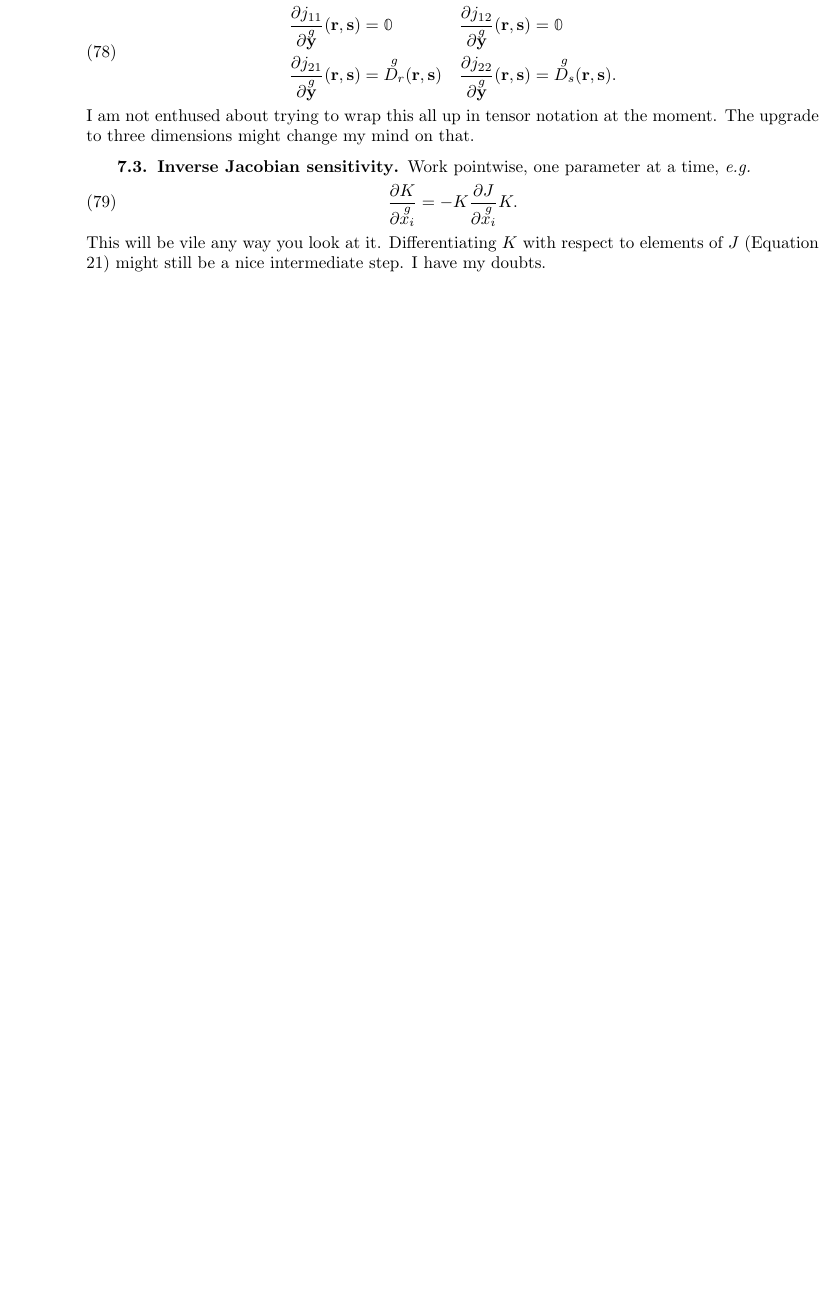
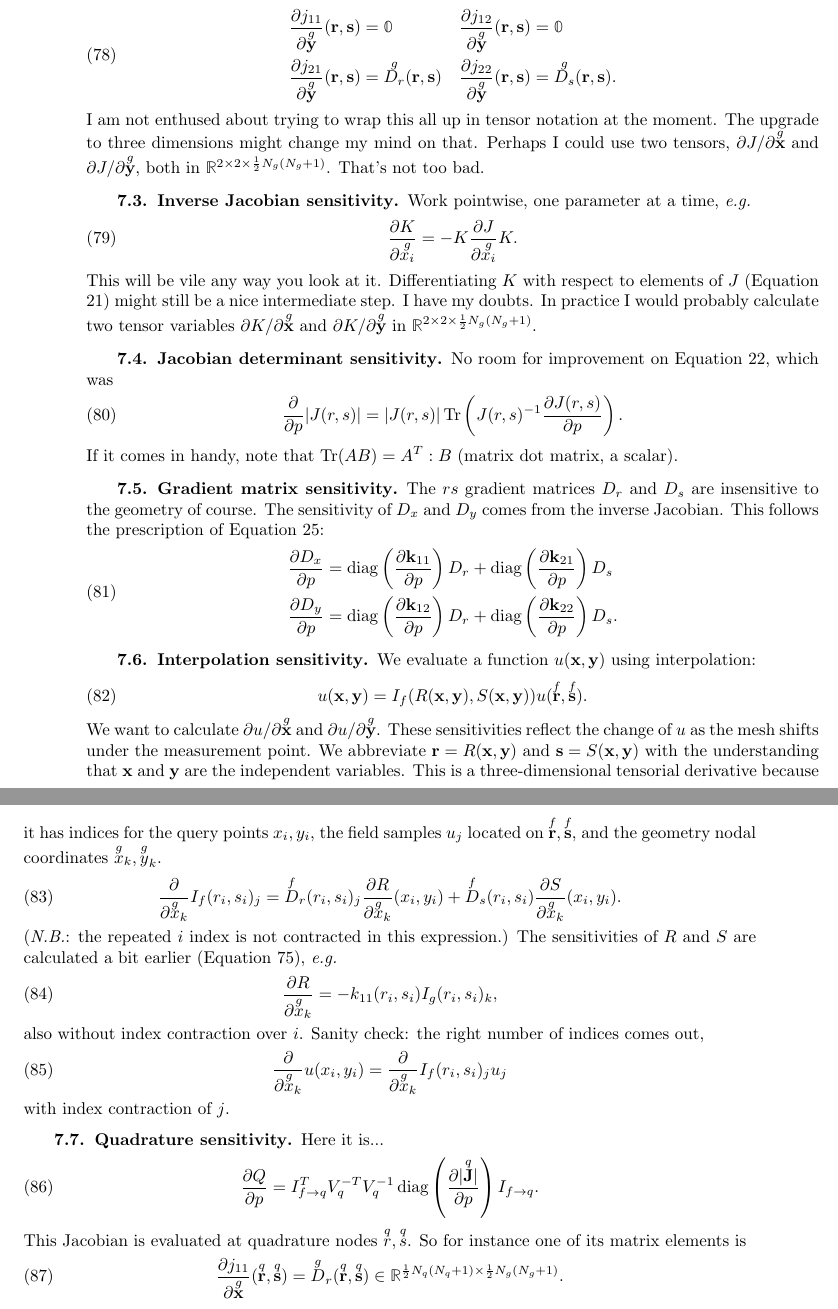
Before and after one commit to plisdku/femnotes, a LaTeX book (main.tex, which reads chapter04.tex): part of page 22 of 23 before the commit and two parts of pages 22 and 23 of 25 after it, the two joined at a grey line, cut so that both start at the same text, the shorter picture padded with empty space. Compiled offline with pdfLaTeX.

Commit message:
Jacobian determinant sensitivity, Dx Dy sensitivity, interpolation sensitivity, quadrature sensitivity

```diff
--- a/chapter04.tex
+++ b/chapter04.tex
@@ -341,7 +342,7 @@ and for $\g{\ve y}$,
 \end{aligned}
 \end{equation}
 %
-I am not enthused about trying to wrap this all up in tensor notation at the moment.  The upgrade to three dimensions might change my mind on that.
+I am not enthused about trying to wrap this all up in tensor notation at the moment.  The upgrade to three dimensions might change my mind on that.  Perhaps I could use two tensors, $\ppp{J}{\g{\ve x}}$ and $\ppp{J}{\g{\ve y}}$, both in $\mathbb{R}^{2 \times 2 \times \frac{1}{2}N_g(N_g+1)}$.  That's not too bad.
 
 \subsection{Inverse Jacobian sensitivity}
 
@@ -351,4 +352,68 @@ Work pointwise, one parameter at a time, \emph{e.g.}
 \pp{K}{\g{x_i}} = - K \pp{J}{\g{x_i}} K.
 \end{equation}
 %
-This will be vile any way you look at it.  Differentiating $K$ with respect to elements of $J$ (Equation \ref{eqn:jacobian_jacobian_sensitivity}) might still be a nice intermediate step.  I have my doubts.
+This will be vile any way you look at it.  Differentiating $K$ with respect to elements of $J$ (Equation \ref{eqn:jacobian_jacobian_sensitivity}) might still be a nice intermediate step.  I have my doubts.  In practice I would probably calculate two tensor variables $\ppp{K}{\g{\ve x}}$ and $\ppp{K}{\g{\ve y}}$ in $\mathbb{R}^{2 \times 2 \times \frac{1}{2}N_g(N_g+1)}$.
+
+\subsection{Jacobian determinant sensitivity}
+
+No room for improvement on Equation \ref{eqn:jacobian_determinant_sensitivity}, which was
+%
+\begin{equation}
+\pp{}{p} |J(r,s)| = |J(r,s)| \operatorname{Tr} \left( J(r,s)^{-1} \pp{J(r,s)}{p} \right).
+\end{equation}
+%
+If it comes in handy, note that $\operatorname{Tr}(AB) = A^T : B$ (matrix dot matrix, a scalar).
+
+\subsection{Gradient matrix sensitivity}
+
+The $rs$ gradient matrices $D_r$ and $D_s$ are insensitive to the geometry of course.  The sensitivity of $D_x$ and $D_y$ comes from the inverse Jacobian.  This follows the prescription of Equation \ref{eqn:partialDerivativeSensitivities}:
+%
+\begin{equation}
+\begin{aligned}
+\pp{D_x}{p} &= \diag \left( \pp{\ve k_{11}}{p} \right) D_r + \diag \left( \pp{\ve k_{21}}{p} \right) D_s \\
+\pp{D_y}{p} &= \diag \left( \pp{\ve k_{12}}{p} \right) D_r + \diag \left( \pp{\ve k_{22}}{p} \right) D_s. \\
+\end{aligned}
+\end{equation}
+
+\subsection{Interpolation sensitivity}
+
+We evaluate a function $u(\ve x, \ve y)$ using interpolation:
+%
+\begin{equation}
+u(\ve x, \ve y) = I_f(R(\ve x, \ve y), S(\ve x, \ve y)) u(\f{\ve r}, \f{\ve s}).
+\end{equation}
+%
+We want to calculate $\ppp{u}{\g{\ve x}}$ and $\ppp{u}{\g{\ve y}}$.  These sensitivities reflect the change of $u$ as the mesh shifts under the measurement point.  We abbreviate $\ve r = R(\ve x, \ve y)$ and $\ve s = S(\ve x, \ve y)$ with the understanding that $\ve x$ and $\ve y$ are the independent variables.  This is a three-dimensional tensorial derivative because it has indices for the query points $x_i, y_i$, the field samples $u_j$ located on $\f{\ve r}, \f{\ve s}$, and the geometry nodal coordinates $\g{x}_k, \g{y}_k$.
+%
+\begin{equation}
+\pp{}{\g{x}_k} I_f(r_i, s_i)_j = \f{D}_r(r_i, s_i)_j \pp{R}{\g{x}_k}(x_i, y_i) + \f{D}_s(r_i, s_i) \pp{S}{\g{x}_k}(x_i, y_i).
+\end{equation}
+%
+(\emph{N.B.}: the repeated $i$ index is not contracted in this expression.)  The sensitivities of $R$ and $S$ are calculated a bit earlier (Equation \ref{eqn:rs_sensitivity}), \emph{e.g.}
+%
+\begin{equation}
+\pp{R}{\g{x}_k} = -k_{11}(r_i, s_i) I_g(r_i, s_i)_k,
+\end{equation}
+%
+also without index contraction over $i$.  Sanity check: the right number of indices comes out,
+%
+\begin{equation}
+\pp{}{\g{x}_k}u(x_i, y_i) = \pp{}{\g{x}_k} I_f(r_i, s_i)_j u_j
+\end{equation}
+%
+with index contraction of $j$.
+
+
+\subsection{Quadrature sensitivity}
+
+Here it is...
+%
+\begin{equation}
+\pp{Q}{p} = I_{f \rightarrow q}^T V_q^{-T} V_q^{-1} \operatorname{diag} \left(  \pp{| \q{\ve J} |}{p} \right) I_{f \rightarrow q}.
+\end{equation}
+%
+This Jacobian is evaluated at quadrature nodes $\q{r}, \q{s}$.  So for instance one of its matrix elements is
+%
+\begin{equation}
+\pp{j_{11}}{\g{\ve x}}(\q{\ve r}, \q{\ve s}) = \g{D}_r(\q{\ve r}, \q{\ve s}) \in \mathbb{R}^{\frac{1}{2}N_q(N_q+1) \times \frac{1}{2}N_g(N_g+1)}.
+\end{equation}
```
Also changed, not shown: chapter01.tex (+3 -2 lines), chapter04.tex (1 more changed lines).
